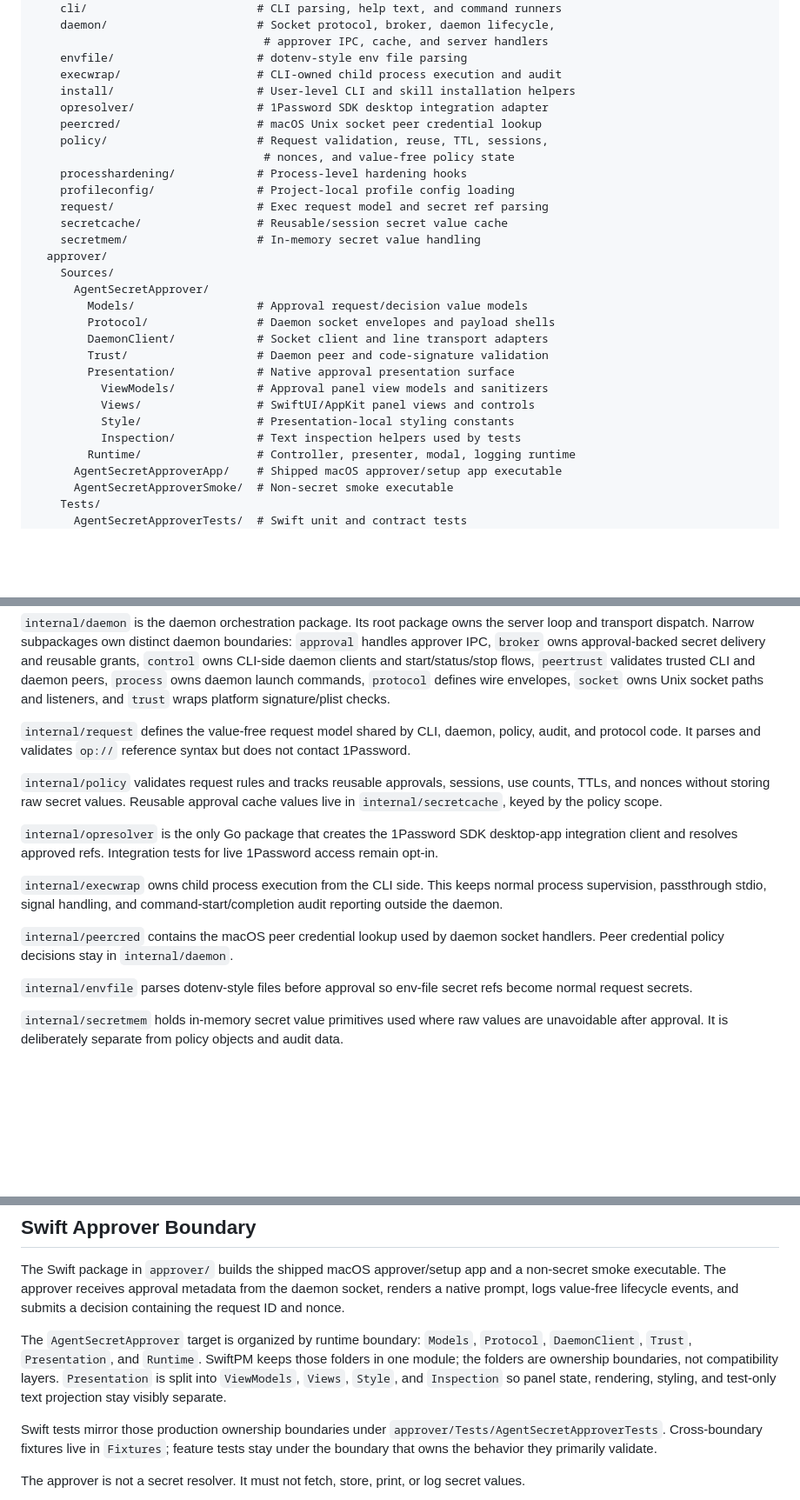
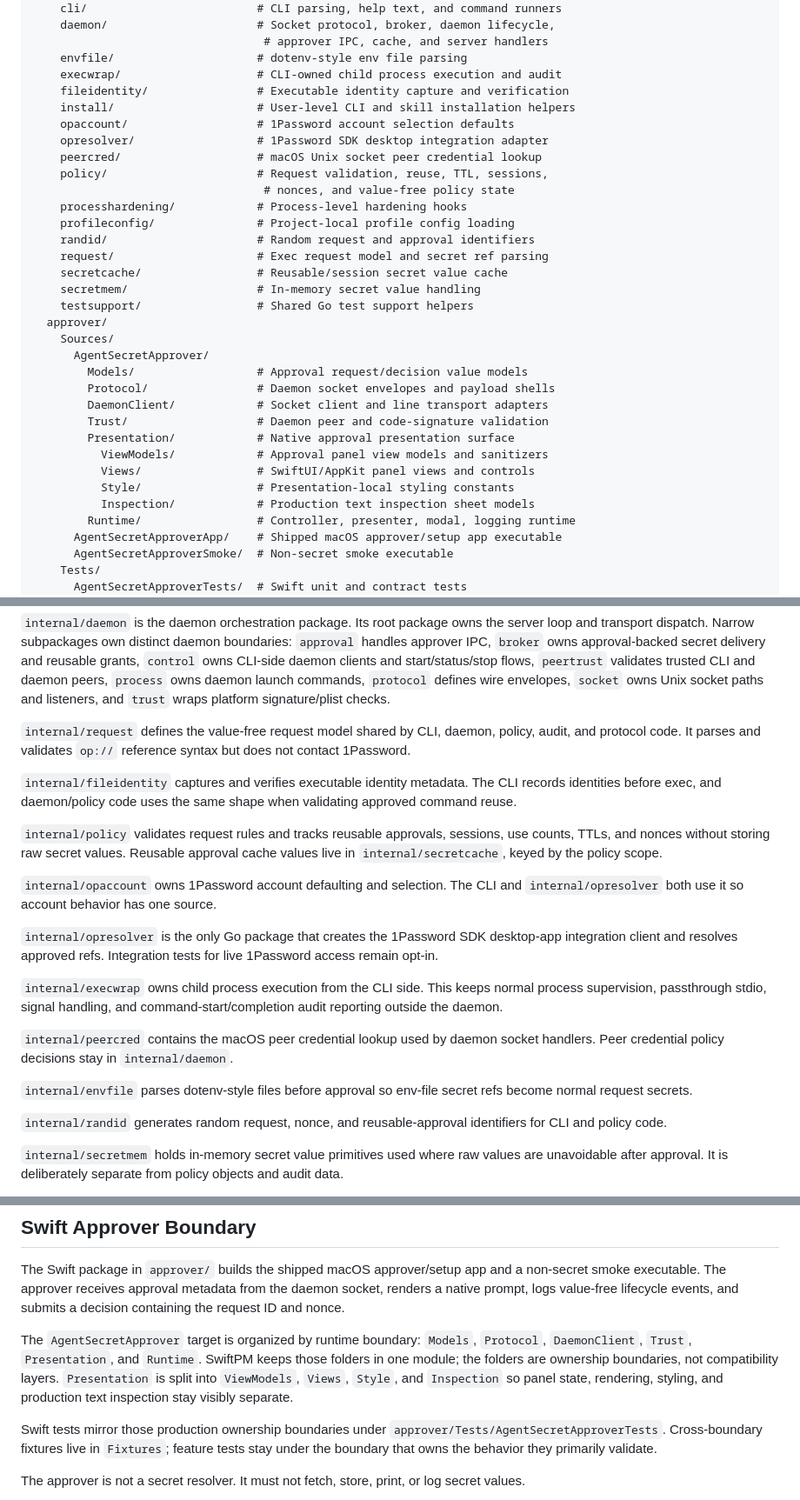
Before and after one commit to kovyrin/agent-secret, a Markdown page: docs/code-layout.md, 3 parts joined by grey strips. Shown at 87% size. Drawn GitHub-style; blank space fills up the shorter version.

Commit message:
Refresh code layout ownership map

```diff
--- a/docs/code-layout.md
+++ b/docs/code-layout.md
@@ -20,16 +20,20 @@ agent-secret/
                                   # approver IPC, cache, and server handlers
     envfile/                     # dotenv-style env file parsing
     execwrap/                    # CLI-owned child process execution and audit
+    fileidentity/                # Executable identity capture and verification
     install/                     # User-level CLI and skill installation helpers
+    opaccount/                   # 1Password account selection defaults
     opresolver/                  # 1Password SDK desktop integration adapter
     peercred/                    # macOS Unix socket peer credential lookup
     policy/                      # Request validation, reuse, TTL, sessions,
                                   # nonces, and value-free policy state
     processhardening/            # Process-level hardening hooks
     profileconfig/               # Project-local profile config loading
+    randid/                      # Random request and approval identifiers
     request/                     # Exec request model and secret ref parsing
     secretcache/                 # Reusable/session secret value cache
     secretmem/                   # In-memory secret value handling
+    testsupport/                 # Shared Go test support helpers
   approver/
     Sources/
       AgentSecretApprover/
@@ -41,7 +45,7 @@ agent-secret/
           ViewModels/            # Approval panel view models and sanitizers
           Views/                 # SwiftUI/AppKit panel views and controls
           Style/                 # Presentation-local styling constants
-          Inspection/            # Text inspection helpers used by tests
+          Inspection/            # Production text inspection sheet models
         Runtime/                 # Controller, presenter, modal, logging runtime
       AgentSecretApproverApp/    # Shipped macOS approver/setup app executable
       AgentSecretApproverSmoke/  # Non-secret smoke executable
@@ -89,10 +93,17 @@ signature/plist checks.
 policy, audit, and protocol code. It parses and validates `op://` reference
 syntax but does not contact 1Password.
 
+`internal/fileidentity` captures and verifies executable identity metadata. The
+CLI records identities before exec, and daemon/policy code uses the same shape
+when validating approved command reuse.
+
 `internal/policy` validates request rules and tracks reusable approvals,
 sessions, use counts, TTLs, and nonces without storing raw secret values.
 Reusable approval cache values live in `internal/secretcache`, keyed by the
 policy scope.
+
+`internal/opaccount` owns 1Password account defaulting and selection. The CLI
+and `internal/opresolver` both use it so account behavior has one source.
 
 `internal/opresolver` is the only Go package that creates the 1Password SDK
 desktop-app integration client and resolves approved refs. Integration tests for
@@ -107,6 +118,9 @@ socket handlers. Peer credential policy decisions stay in `internal/daemon`.
 
 `internal/envfile` parses dotenv-style files before approval so env-file secret
 refs become normal request secrets.
+
+`internal/randid` generates random request, nonce, and reusable-approval
+identifiers for CLI and policy code.
 
 `internal/secretmem` holds in-memory secret value primitives used where raw
 values are unavoidable after approval. It is deliberately separate from policy
@@ -128,8 +142,8 @@ The `AgentSecretApprover` target is organized by runtime boundary: `Models`,
 `Protocol`, `DaemonClient`, `Trust`, `Presentation`, and `Runtime`. SwiftPM
 keeps those folders in one module; the folders are ownership boundaries, not
 compatibility layers. `Presentation` is split into `ViewModels`, `Views`,
-`Style`, and `Inspection` so panel state, rendering, styling, and test-only text
-projection stay visibly separate.
+`Style`, and `Inspection` so panel state, rendering, styling, and production
+text inspection stay visibly separate.
 
 Swift tests mirror those production ownership boundaries under
 `approver/Tests/AgentSecretApproverTests`. Cross-boundary fixtures live in
```
